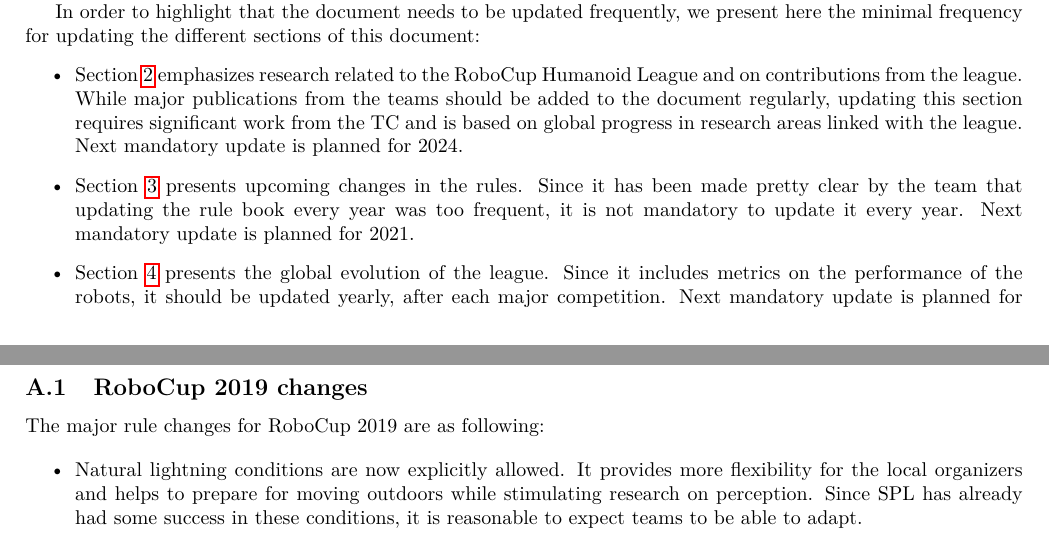
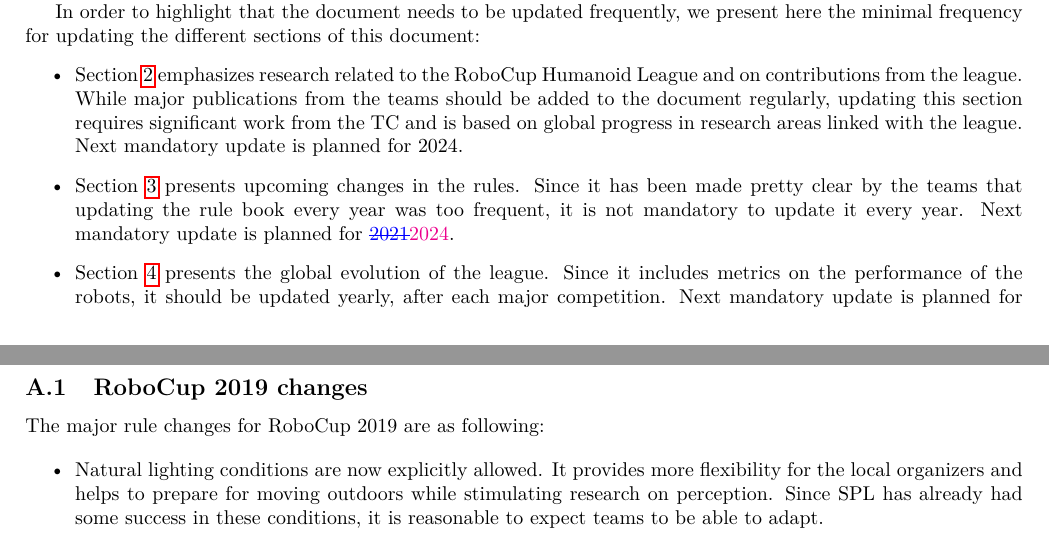
Before and after one commit to RoboCup-Humanoid-TC/roadmap_hl, a LaTeX document (roadmap.tex): two parts of pages 11 and 12 of 14, joined at a grey line, cut so that both start at the same text. Compiled offline with pdfLaTeX.

Commit message:
Adds trustee feedback

```diff
--- a/roadmap.tex
+++ b/roadmap.tex
@@ -642,14 +642,14 @@
   global progress in research areas linked with the league.
   Next mandatory update is planned for 2024.
 \item Section~\ref{sec:ShortTerm} presents upcoming changes in the rules.
-  Since it has been made pretty clear by the team that updating the rule book
+  Since it has been made pretty clear by the teams that updating the rule book
   every year was too frequent,
   it is not mandatory to update it every year.
-  Next mandatory update is planned for 2021.
+  Next mandatory update is planned for \removed{2021}\added{2024}.
 \item Section~\ref{sec:LongTerm} presents the global evolution of the league.
   Since it includes metrics on the performance of the robots,
   it should be updated yearly, after each major competition.
-  Next mandatory update is planned for 2020.
+  Next mandatory update is planned for \removed{2020}\added{2023}.
 \end{itemize}
 
 \section*{Acknowledgements}
@@ -674,7 +674,7 @@
 The major rule changes for RoboCup 2019 are as following:
 
 \begin{itemize}
-\item Natural lightning conditions are now explicitly allowed.
+\item Natural lighting conditions are now explicitly allowed.
   It provides more flexibility for the local organizers and
   helps to prepare for moving outdoors while stimulating research on perception.
   Since SPL has already had some success in these conditions,
```
Also changed, not shown: roadmap.tex (2 more changed lines).
